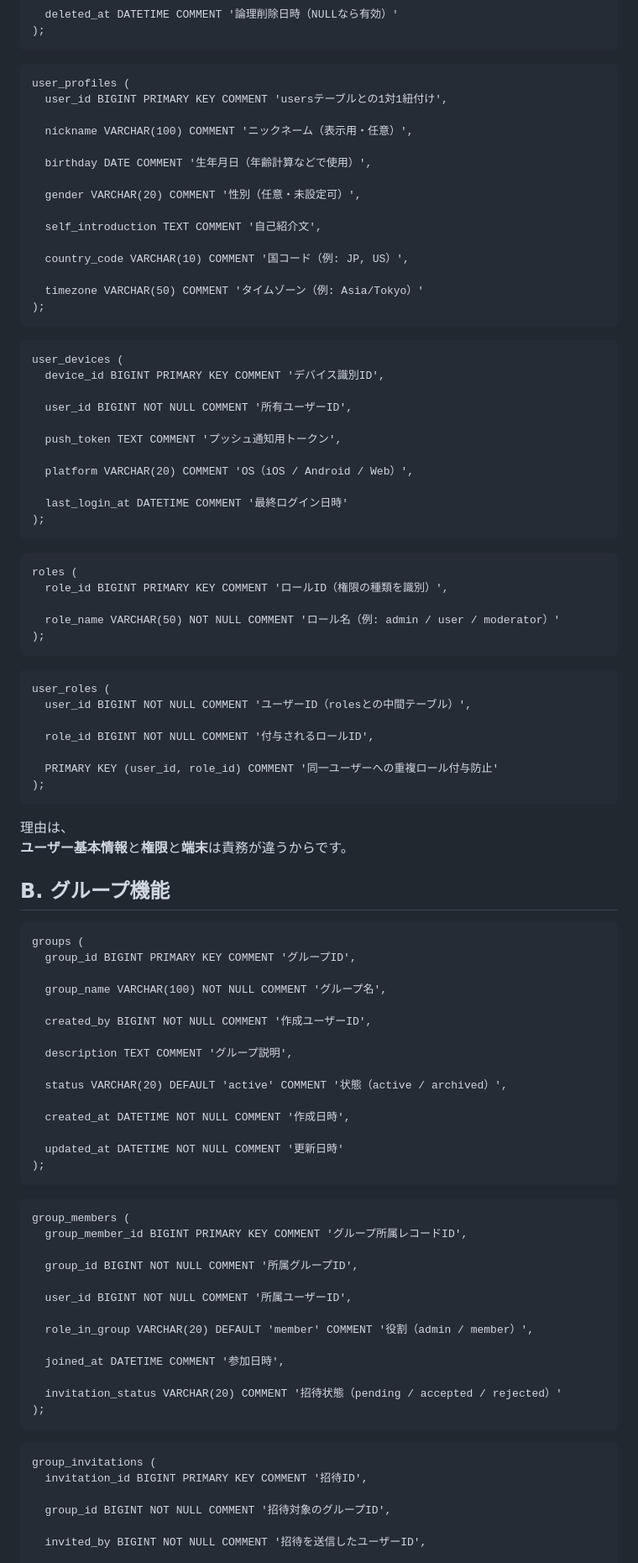
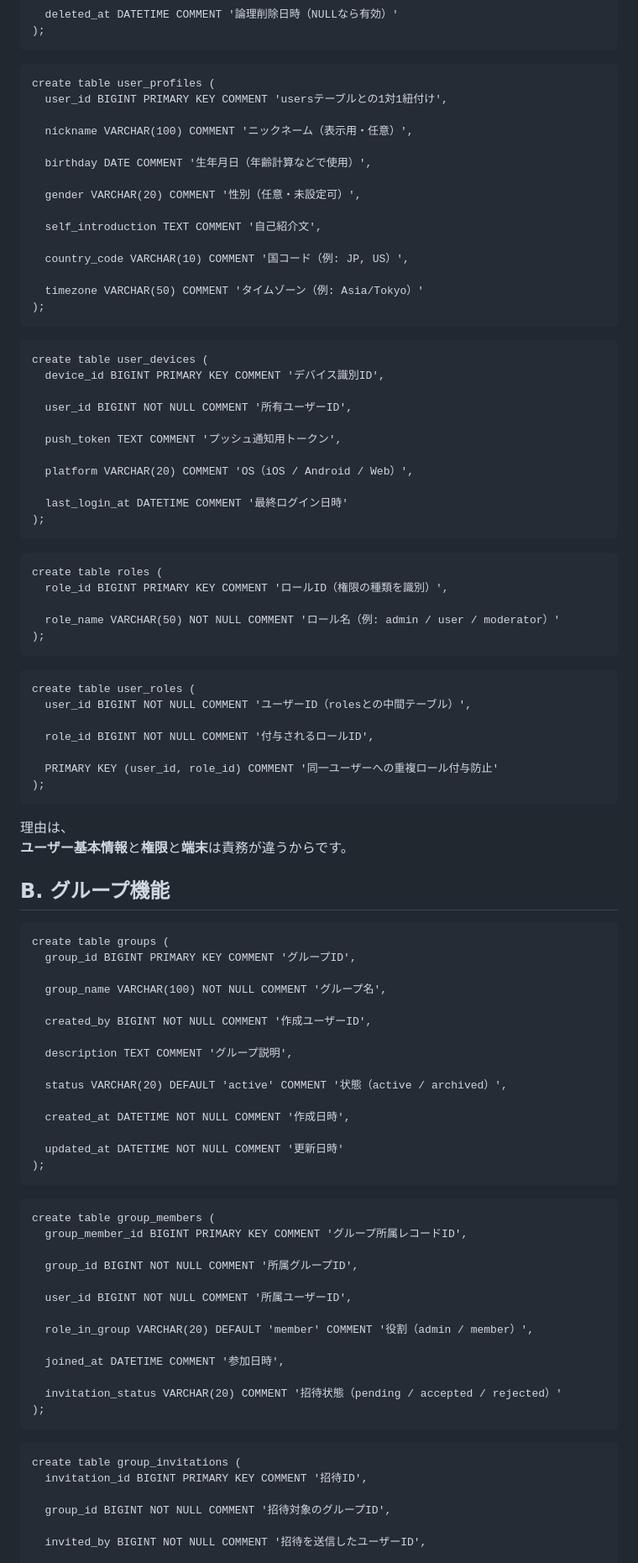
Before and after one commit to i-kontets/TABI, a Markdown page: DB.md, the part around one of its changes. Shown at 84% size. Drawn GitHub-style.

Commit message:
create table 追記

````diff
--- a/DB.md
+++ b/DB.md
@@ -124,7 +124,7 @@ users (
 ```
 
 ```
-user_profiles (
+create table user_profiles (
   user_id BIGINT PRIMARY KEY COMMENT 'usersテーブルとの1対1紐付け',
 
   nickname VARCHAR(100) COMMENT 'ニックネーム（表示用・任意）',
@@ -142,7 +142,7 @@ user_profiles (
 ```
 
 ```
-user_devices (
+create table user_devices (
   device_id BIGINT PRIMARY KEY COMMENT 'デバイス識別ID',
 
   user_id BIGINT NOT NULL COMMENT '所有ユーザーID',
@@ -156,7 +156,7 @@ user_devices (
 ```
 
 ```
-roles (
+create table roles (
   role_id BIGINT PRIMARY KEY COMMENT 'ロールID（権限の種類を識別）',
 
   role_name VARCHAR(50) NOT NULL COMMENT 'ロール名（例: admin / user / moderator）'
@@ -164,7 +164,7 @@ roles (
 ```
 
 ```
-user_roles (
+create table user_roles (
   user_id BIGINT NOT NULL COMMENT 'ユーザーID（rolesとの中間テーブル）',
 
   role_id BIGINT NOT NULL COMMENT '付与されるロールID',
@@ -179,7 +179,7 @@ user_roles (
 ## B. グループ機能
 
 ```
-groups (
+create table groups (
   group_id BIGINT PRIMARY KEY COMMENT 'グループID',
 
   group_name VARCHAR(100) NOT NULL COMMENT 'グループ名',
@@ -197,7 +197,7 @@ groups (
 ```
 
 ```
-group_members (
+create table group_members (
   group_member_id BIGINT PRIMARY KEY COMMENT 'グループ所属レコードID',
 
   group_id BIGINT NOT NULL COMMENT '所属グループID',
@@ -213,7 +213,7 @@ group_members (
 ```
 
 ```
-group_invitations (
+create table group_invitations (
   invitation_id BIGINT PRIMARY KEY COMMENT '招待ID',
 
   group_id BIGINT NOT NULL COMMENT '招待対象のグループID',
````
Also changed, not shown: other parts of DB.md (+30 -30 lines).
